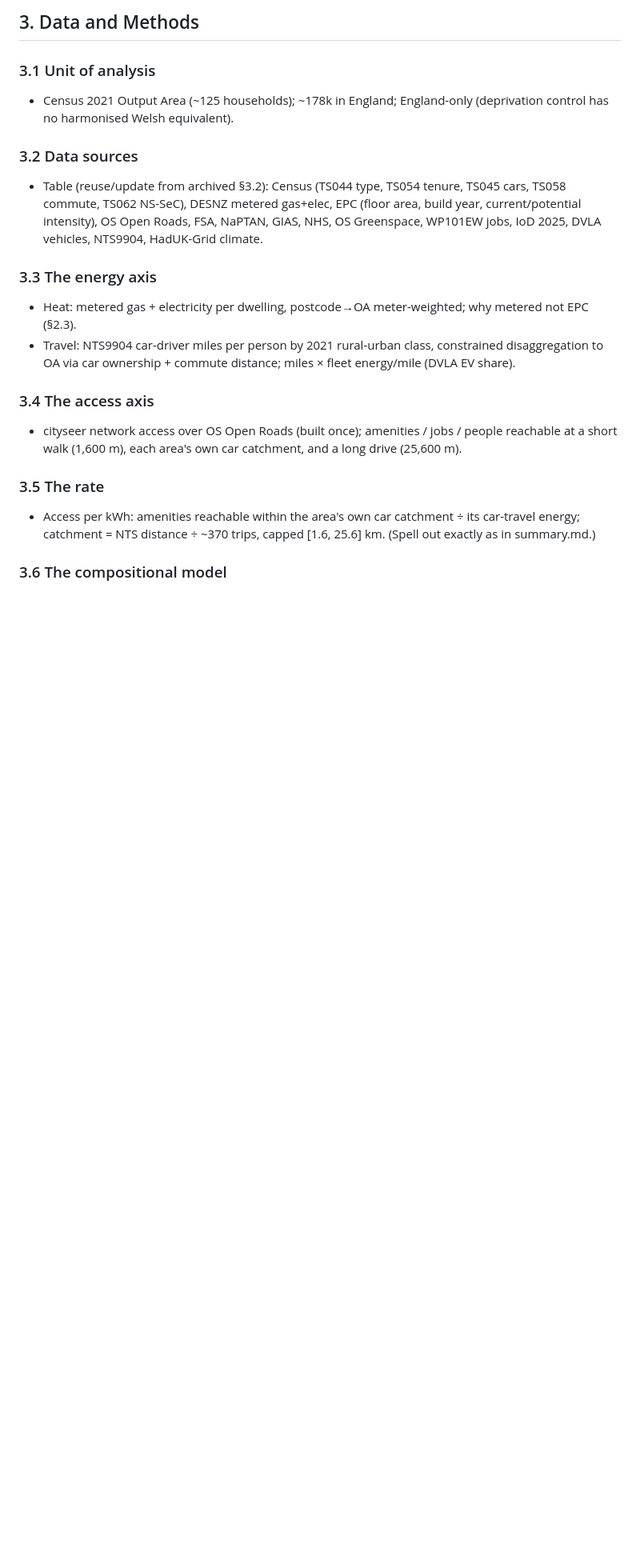
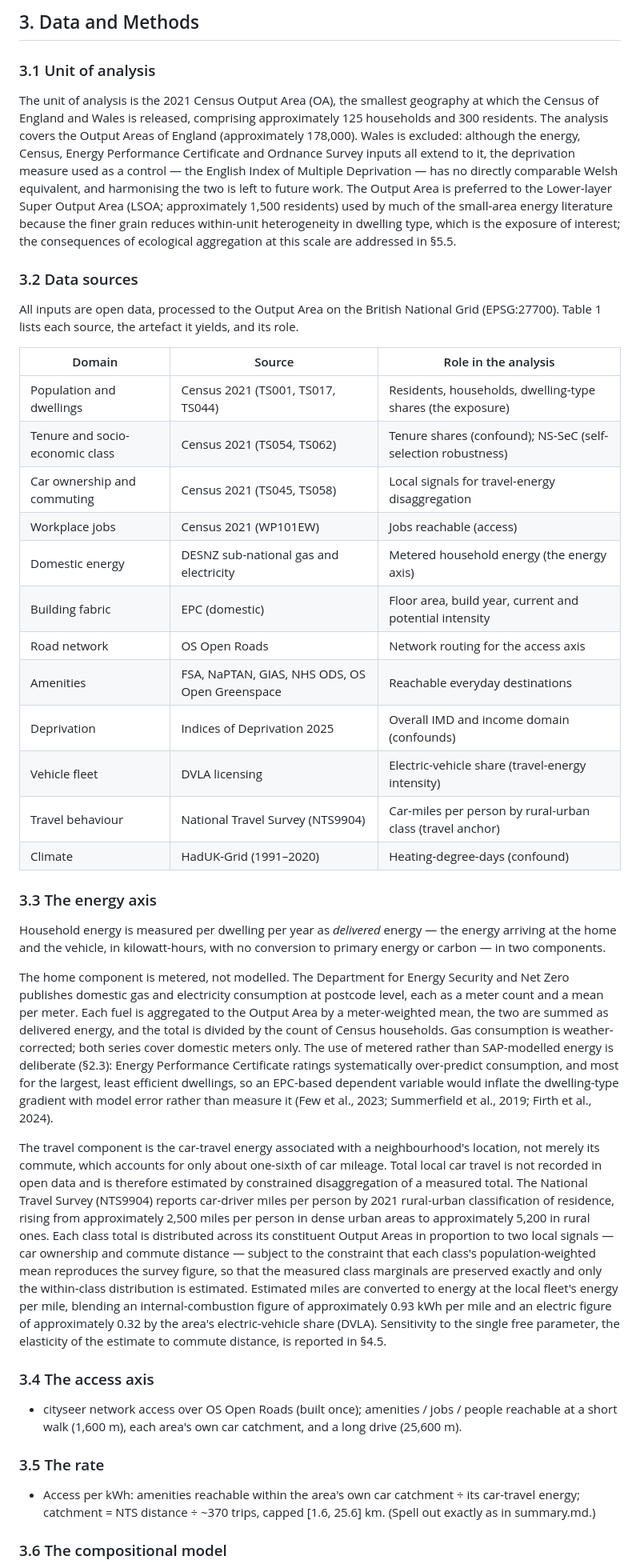
Before and after one commit to UCL/urban-energy, a Markdown page: PAPER.md, the part around the change. Shown at 80% size. Rendered like a GitHub page; blank space fills up the shorter version.

Commit message:
PAPER: draft Methods 3.1-3.3 (unit, data sources, energy axis)
First prose increment on the two-axis scaffold: unit of analysis (Census 2021
Output Area, England), an open-data source table, and the energy axis (metered
gas+electricity per dwelling; NTS-anchored car-travel by constrained
disaggregation). Sections 3.4-3.8 and the rest remain scaffold.

Co-Authored-By: Claude Opus 4.8 (1M context) <noreply@anthropic.com>

```diff
--- a/PAPER.md
+++ b/PAPER.md
@@ -50,14 +50,35 @@
 ## 3. Data and Methods
 
 ### 3.1 Unit of analysis
-- Census 2021 Output Area (~125 households); ~178k in England; England-only (deprivation control has no harmonised Welsh equivalent).
+
+The unit of analysis is the 2021 Census Output Area (OA), the smallest geography at which the Census of England and Wales is released, comprising approximately 125 households and 300 residents. The analysis covers the Output Areas of England (approximately 178,000). Wales is excluded: although the energy, Census, Energy Performance Certificate and Ordnance Survey inputs all extend to it, the deprivation measure used as a control — the English Index of Multiple Deprivation — has no directly comparable Welsh equivalent, and harmonising the two is left to future work. The Output Area is preferred to the Lower-layer Super Output Area (LSOA; approximately 1,500 residents) used by much of the small-area energy literature because the finer grain reduces within-unit heterogeneity in dwelling type, which is the exposure of interest; the consequences of ecological aggregation at this scale are addressed in §5.5.
 
 ### 3.2 Data sources
-- Table (reuse/update from archived §3.2): Census (TS044 type, TS054 tenure, TS045 cars, TS058 commute, TS062 NS-SeC), DESNZ metered gas+elec, EPC (floor area, build year, current/potential intensity), OS Open Roads, FSA, NaPTAN, GIAS, NHS, OS Greenspace, WP101EW jobs, IoD 2025, DVLA vehicles, NTS9904, HadUK-Grid climate.
+
+All inputs are open data, processed to the Output Area on the British National Grid (EPSG:27700). Table 1 lists each source, the artefact it yields, and its role.
+
+| Domain | Source | Role in the analysis |
+| --- | --- | --- |
+| Population and dwellings | Census 2021 (TS001, TS017, TS044) | Residents, households, dwelling-type shares (the exposure) |
+| Tenure and socio-economic class | Census 2021 (TS054, TS062) | Tenure shares (confound); NS-SeC (self-selection robustness) |
+| Car ownership and commuting | Census 2021 (TS045, TS058) | Local signals for travel-energy disaggregation |
+| Workplace jobs | Census 2021 (WP101EW) | Jobs reachable (access) |
+| Domestic energy | DESNZ sub-national gas and electricity | Metered household energy (the energy axis) |
+| Building fabric | EPC (domestic) | Floor area, build year, current and potential intensity |
+| Road network | OS Open Roads | Network routing for the access axis |
+| Amenities | FSA, NaPTAN, GIAS, NHS ODS, OS Open Greenspace | Reachable everyday destinations |
+| Deprivation | Indices of Deprivation 2025 | Overall IMD and income domain (confounds) |
+| Vehicle fleet | DVLA licensing | Electric-vehicle share (travel-energy intensity) |
+| Travel behaviour | National Travel Survey (NTS9904) | Car-miles per person by rural-urban class (travel anchor) |
+| Climate | HadUK-Grid (1991–2020) | Heating-degree-days (confound) |
 
 ### 3.3 The energy axis
-- Heat: metered gas + electricity per dwelling, postcode→OA meter-weighted; why metered not EPC (§2.3).
-- Travel: NTS9904 car-driver miles per person by 2021 rural-urban class, constrained disaggregation to OA via car ownership + commute distance; miles × fleet energy/mile (DVLA EV share).
+
+Household energy is measured per dwelling per year as *delivered* energy — the energy arriving at the home and the vehicle, in kilowatt-hours, with no conversion to primary energy or carbon — in two components.
+
+The home component is metered, not modelled. The Department for Energy Security and Net Zero publishes domestic gas and electricity consumption at postcode level, each as a meter count and a mean per meter. Each fuel is aggregated to the Output Area by a meter-weighted mean, the two are summed as delivered energy, and the total is divided by the count of Census households. Gas consumption is weather-corrected; both series cover domestic meters only. The use of metered rather than SAP-modelled energy is deliberate (§2.3): Energy Performance Certificate ratings systematically over-predict consumption, and most for the largest, least efficient dwellings, so an EPC-based dependent variable would inflate the dwelling-type gradient with model error rather than measure it (Few et al., 2023; Summerfield et al., 2019; Firth et al., 2024).
+
+The travel component is the car-travel energy associated with a neighbourhood's location, not merely its commute, which accounts for only about one-sixth of car mileage. Total local car travel is not recorded in open data and is therefore estimated by constrained disaggregation of a measured total. The National Travel Survey (NTS9904) reports car-driver miles per person by 2021 rural-urban classification of residence, rising from approximately 2,500 miles per person in dense urban areas to approximately 5,200 in rural ones. Each class total is distributed across its constituent Output Areas in proportion to two local signals — car ownership and commute distance — subject to the constraint that each class's population-weighted mean reproduces the survey figure, so that the measured class marginals are preserved exactly and only the within-class distribution is estimated. Estimated miles are converted to energy at the local fleet's energy per mile, blending an internal-combustion figure of approximately 0.93 kWh per mile and an electric figure of approximately 0.32 by the area's electric-vehicle share (DVLA). Sensitivity to the single free parameter, the elasticity of the estimate to commute distance, is reported in §4.5.
 
 ### 3.4 The access axis
 - cityseer network access over OS Open Roads (built once); amenities / jobs / people reachable at a short walk (1,600 m), each area's own car catchment, and a long drive (25,600 m).
```
